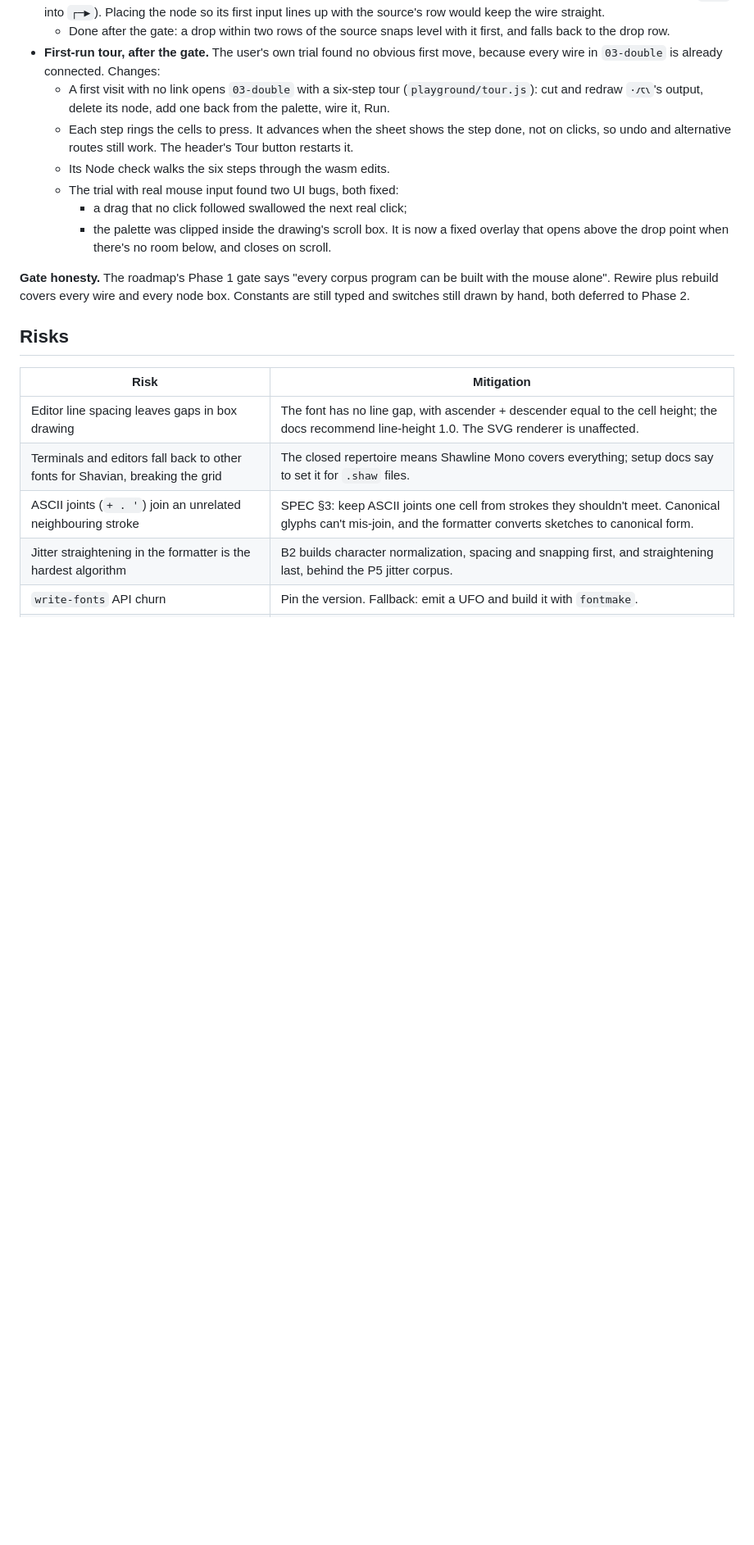
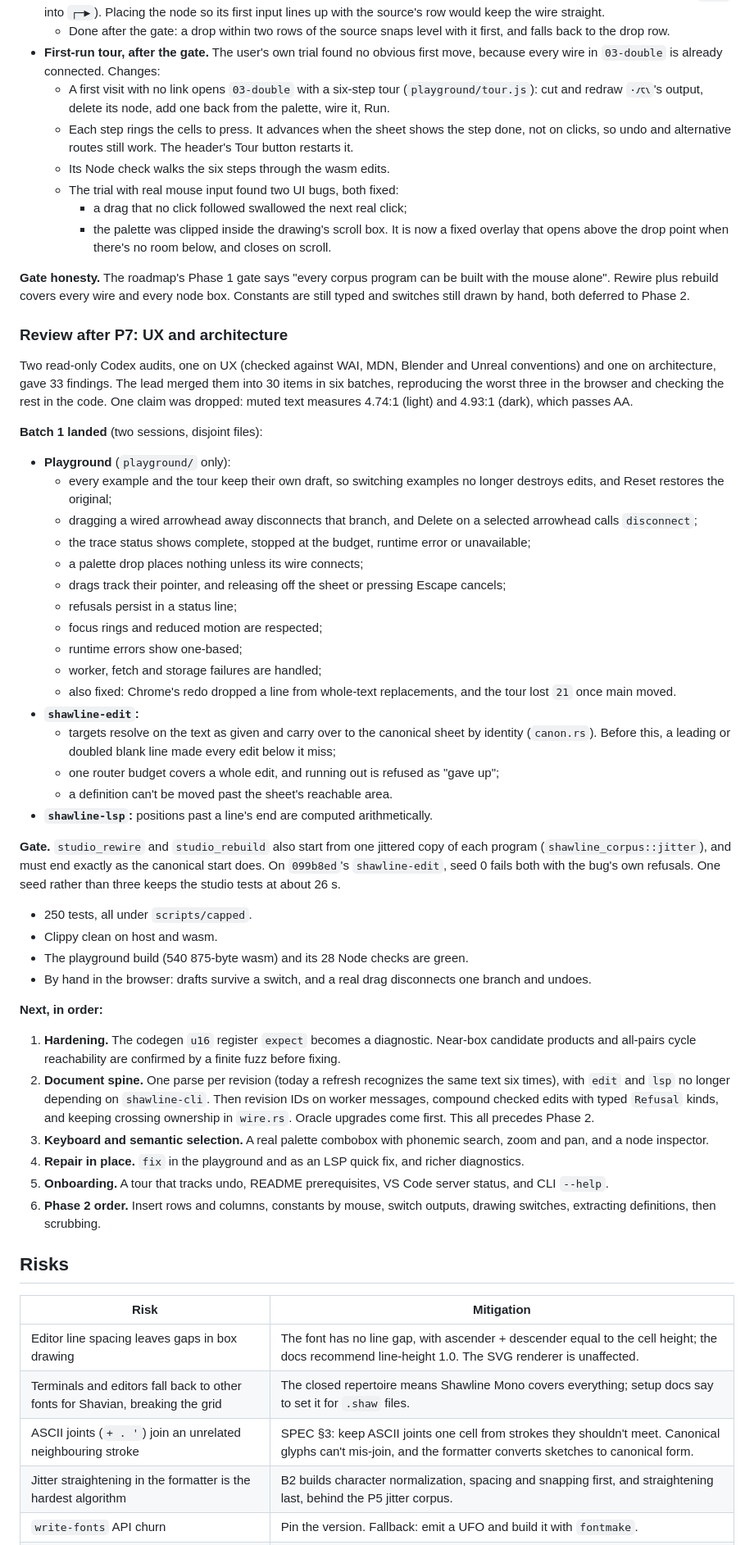
Before and after one commit to fluffyrabbot/shawline, a Markdown page: docs/PLAN.md, the part around the change. Shown at 82% size. Rendered like a GitHub page; blank space fills up the shorter version.

Commit message:
PLAN: review after P7, batch 1 landed
Records the UX and architecture review's triage into six batches, what
batch 1 changed in the playground, shawline-edit and the LSP, the
jittered Studio gate, and the order of the remaining batches.

Co-Authored-By: Claude Opus 5.5 <noreply@anthropic.com>

```diff
--- a/docs/PLAN.md
+++ b/docs/PLAN.md
@@ -375,6 +375,42 @@ The interaction model for a visual editor is designed in the [Shawline Studio do
 
 **Gate honesty.** The roadmap's Phase 1 gate says "every corpus program can be built with the mouse alone". Rewire plus rebuild covers every wire and every node box. Constants are still typed and switches still drawn by hand, both deferred to Phase 2.
 
+### Review after P7: UX and architecture
+
+Two read-only Codex audits, one on UX (checked against WAI, MDN, Blender and Unreal conventions) and one on architecture, gave 33 findings. The lead merged them into 30 items in six batches, reproducing the worst three in the browser and checking the rest in the code. One claim was dropped: muted text measures 4.74:1 (light) and 4.93:1 (dark), which passes AA.
+
+**Batch 1 landed** (two sessions, disjoint files):
+- **Playground** (`playground/` only):
+  - every example and the tour keep their own draft, so switching examples no longer destroys edits, and Reset restores the original;
+  - dragging a wired arrowhead away disconnects that branch, and Delete on a selected arrowhead calls `disconnect`;
+  - the trace status shows complete, stopped at the budget, runtime error or unavailable;
+  - a palette drop places nothing unless its wire connects;
+  - drags track their pointer, and releasing off the sheet or pressing Escape cancels;
+  - refusals persist in a status line;
+  - focus rings and reduced motion are respected;
+  - runtime errors show one-based;
+  - worker, fetch and storage failures are handled;
+  - also fixed: Chrome's redo dropped a line from whole-text replacements, and the tour lost `21` once main moved.
+- **`shawline-edit`:**
+  - targets resolve on the text as given and carry over to the canonical sheet by identity (`canon.rs`). Before this, a leading or doubled blank line made every edit below it miss;
+  - one router budget covers a whole edit, and running out is refused as "gave up";
+  - a definition can't be moved past the sheet's reachable area.
+- **`shawline-lsp`:** positions past a line's end are computed arithmetically.
+
+**Gate.** `studio_rewire` and `studio_rebuild` also start from one jittered copy of each program (`shawline_corpus::jitter`), and must end exactly as the canonical start does. On `099b8ed`'s `shawline-edit`, seed 0 fails both with the bug's own refusals. One seed rather than three keeps the studio tests at about 26 s.
+- 250 tests, all under `scripts/capped`.
+- Clippy clean on host and wasm.
+- The playground build (540 875-byte wasm) and its 28 Node checks are green.
+- By hand in the browser: drafts survive a switch, and a real drag disconnects one branch and undoes.
+
+**Next, in order:**
+1. **Hardening.** The codegen `u16` register `expect` becomes a diagnostic. Near-box candidate products and all-pairs cycle reachability are confirmed by a finite fuzz before fixing.
+2. **Document spine.** One parse per revision (today a refresh recognizes the same text six times), with `edit` and `lsp` no longer depending on `shawline-cli`. Then revision IDs on worker messages, compound checked edits with typed `Refusal` kinds, and keeping crossing ownership in `wire.rs`. Oracle upgrades come first. This all precedes Phase 2.
+3. **Keyboard and semantic selection.** A real palette combobox with phonemic search, zoom and pan, and a node inspector.
+4. **Repair in place.** `fix` in the playground and as an LSP quick fix, and richer diagnostics.
+5. **Onboarding.** A tour that tracks undo, README prerequisites, VS Code server status, and CLI `--help`.
+6. **Phase 2 order.** Insert rows and columns, constants by mouse, switch outputs, drawing switches, extracting definitions, then scrubbing.
+
 ## Risks
 
 | Risk | Mitigation |
```
